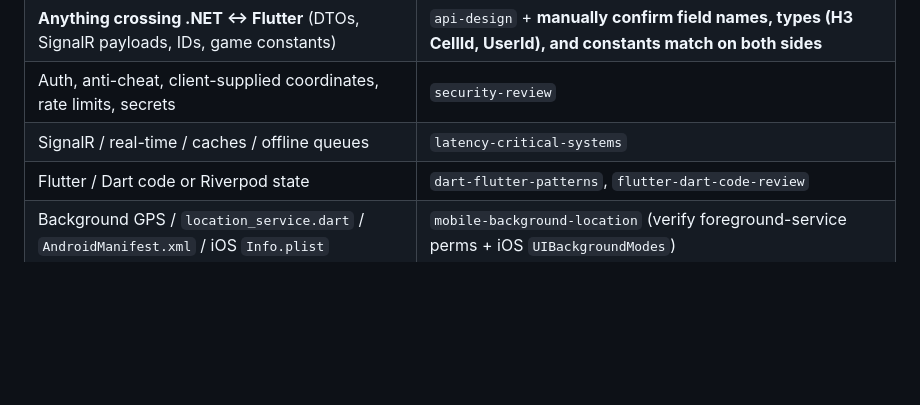
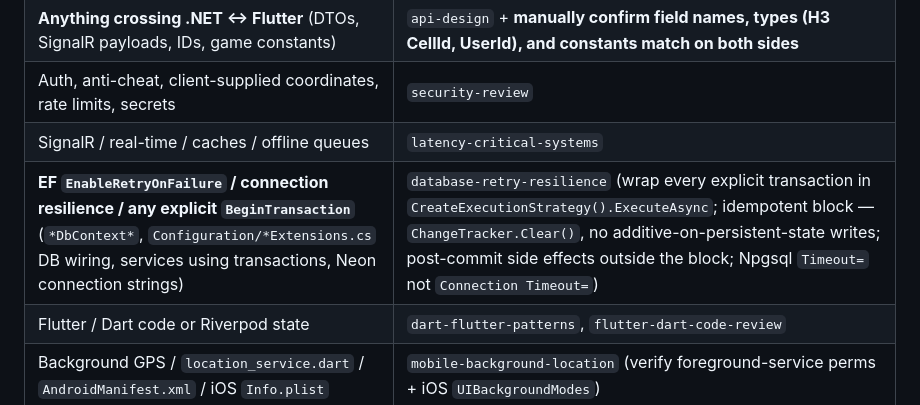
Before and after one commit to WarPro-Org/my_loop, a Markdown page: CLAUDE.md, the part around the change. GitHub-like rendering; blank space fills up the shorter version.

Commit message:
docs(skill): add database-retry-resilience to Pre-PR gate (#62)
Extracted from the #62 work: EnableRetryOnFailure forbids bare BeginTransaction
and re-runs blocks, so explicit transactions must be execution-strategy-wrapped
and idempotent. Adds the SKILL.md and registers it in the Pre-PR skill gate.

Co-Authored-By: Claude Opus 4.8 <noreply@anthropic.com>

```diff
--- a/CLAUDE.md
+++ b/CLAUDE.md
@@ -153,6 +153,7 @@ chosen from MyLoop's documented failure classes in `architecturalIssues_11th_Jun
 | **Anything crossing .NET ↔ Flutter** (DTOs, SignalR payloads, IDs, game constants) | `api-design` + **manually confirm field names, types (H3 CellId, UserId), and constants match on both sides** |
 | Auth, anti-cheat, client-supplied coordinates, rate limits, secrets | `security-review` |
 | SignalR / real-time / caches / offline queues | `latency-critical-systems` |
+| **EF `EnableRetryOnFailure` / connection resilience / any explicit `BeginTransaction`** (`*DbContext*`, `Configuration/*Extensions.cs` DB wiring, services using transactions, Neon connection strings) | `database-retry-resilience` (wrap every explicit transaction in `CreateExecutionStrategy().ExecuteAsync`; idempotent block — `ChangeTracker.Clear()`, no additive-on-persistent-state writes; post-commit side effects outside the block; Npgsql `Timeout=` not `Connection Timeout=`) |
 | Flutter / Dart code or Riverpod state | `dart-flutter-patterns`, `flutter-dart-code-review` |
 | Background GPS / `location_service.dart` / `AndroidManifest.xml` / iOS `Info.plist` | `mobile-background-location` (verify foreground-service perms + iOS `UIBackgroundModes`) |
 | **A mock/simulated/replayed GPS source or any client that submits walk paths** (`*mock*walk*`, `MockLocationService`, GPX/path replay, synthetic-path tests) | `mock-gps-anticheat` (jitter for bearing std-dev > 2°, real-time pacing, retained-point density ≥ minLoopPoints/minGpsPointsPerClaim, loop closure; environment-gate + logging-only for any honored mock flag) |
```
Also changed, not shown: 1 other file.
